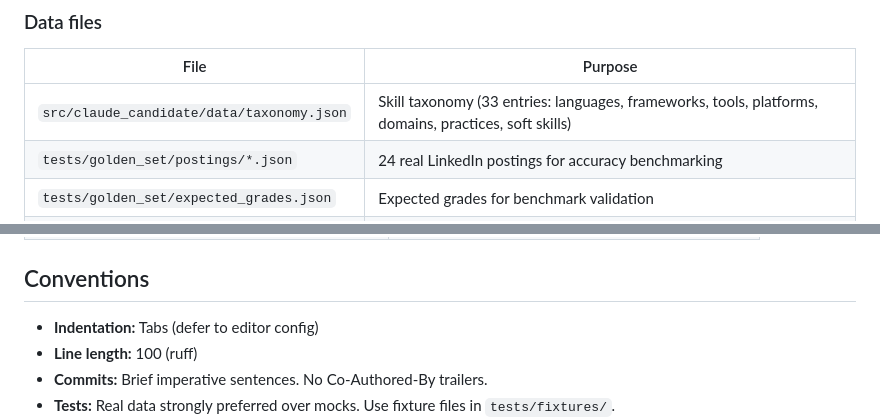
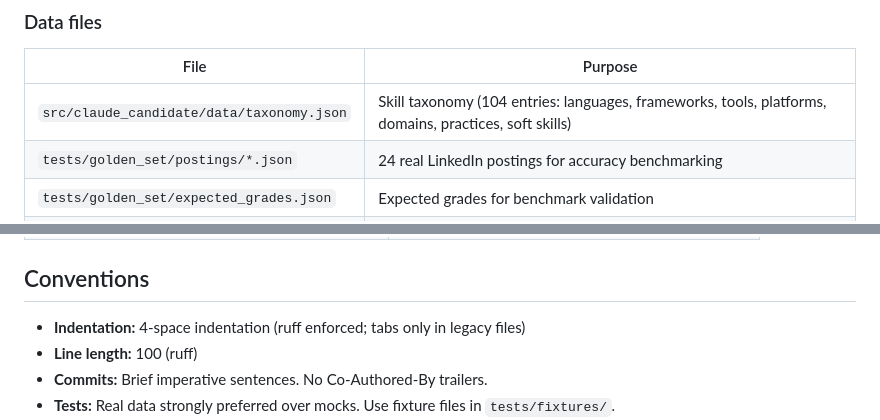
Before and after one commit to brianruggieri/candidate-eval, a Markdown page: CLAUDE.md, 2 parts joined by grey strips. Rendered like a GitHub page.

```diff
--- a/CLAUDE.md
+++ b/CLAUDE.md
@@ -57,7 +57,7 @@ Job posting → requirement_parser → QuickRequirement[]
 ### Data files
 | File | Purpose |
 |------|---------|
-| `src/claude_candidate/data/taxonomy.json` | Skill taxonomy (33 entries: languages, frameworks, tools, platforms, domains, practices, soft skills) |
+| `src/claude_candidate/data/taxonomy.json` | Skill taxonomy (104 entries: languages, frameworks, tools, platforms, domains, practices, soft skills) |
 | `tests/golden_set/postings/*.json` | 24 real LinkedIn postings for accuracy benchmarking |
 | `tests/golden_set/expected_grades.json` | Expected grades for benchmark validation |
 | `tests/golden_set/benchmark_accuracy.py` | Benchmark script with stage diagnosis |
@@ -72,7 +72,7 @@ Job posting → requirement_parser → QuickRequirement[]
 
 ## Conventions
 
-- **Indentation:** Tabs (defer to editor config)
+- **Indentation:** 4-space indentation (ruff enforced; tabs only in legacy files)
 - **Line length:** 100 (ruff)
 - **Commits:** Brief imperative sentences. No Co-Authored-By trailers.
 - **Tests:** Real data strongly preferred over mocks. Use fixture files in `tests/fixtures/`.
```
Also changed, not shown: README.md (+1 -1 lines).
